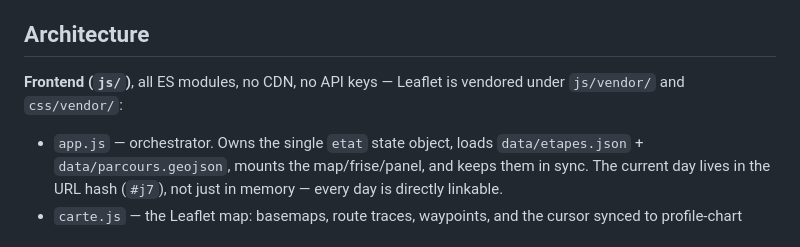
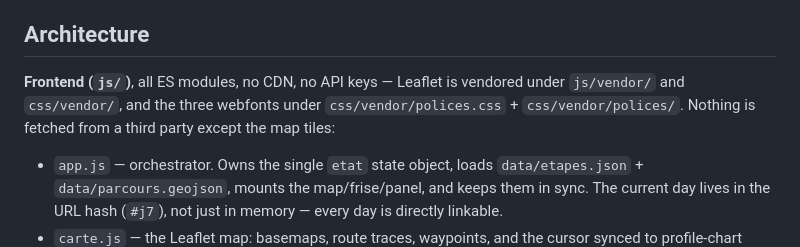
Before and after one commit to tinmarlastar/salta-cusco, a Markdown page: CLAUDE.md, the part around the change. GitHub-like rendering.

```diff
--- a/CLAUDE.md
+++ b/CLAUDE.md
@@ -68,7 +68,9 @@ current ~1%.
 ## Architecture
 
 **Frontend (`js/`)**, all ES modules, no CDN, no API keys — Leaflet is vendored
-under `js/vendor/` and `css/vendor/`:
+under `js/vendor/` and `css/vendor/`, and the three webfonts under
+`css/vendor/polices.css` + `css/vendor/polices/`. Nothing is fetched from a
+third party except the map tiles:
 
 - `app.js` — orchestrator. Owns the single `etat` state object, loads
   `data/etapes.json` + `data/parcours.geojson`, mounts the map/frise/panel, and
```
Also changed, not shown: README.md (+8 -6 lines).
